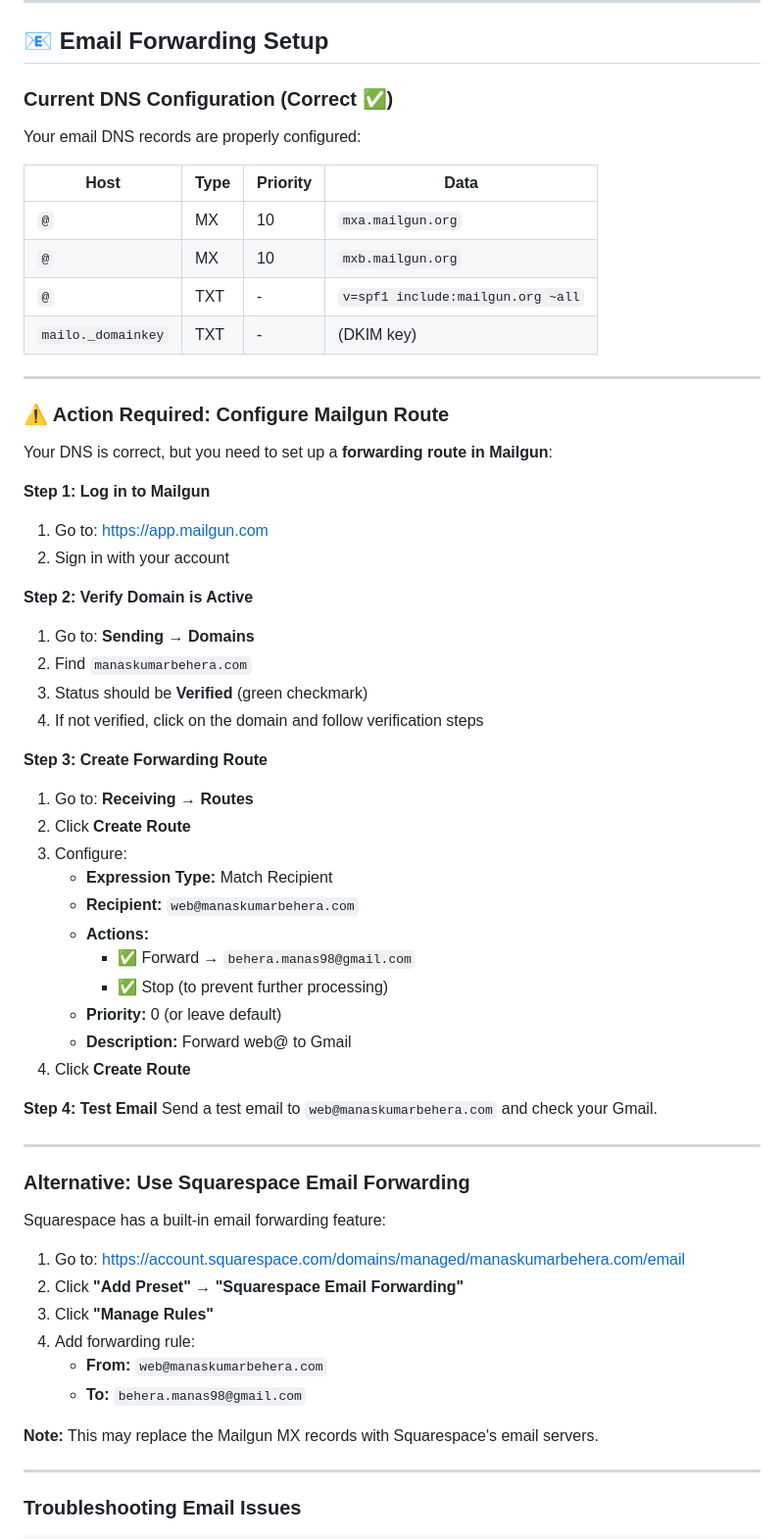
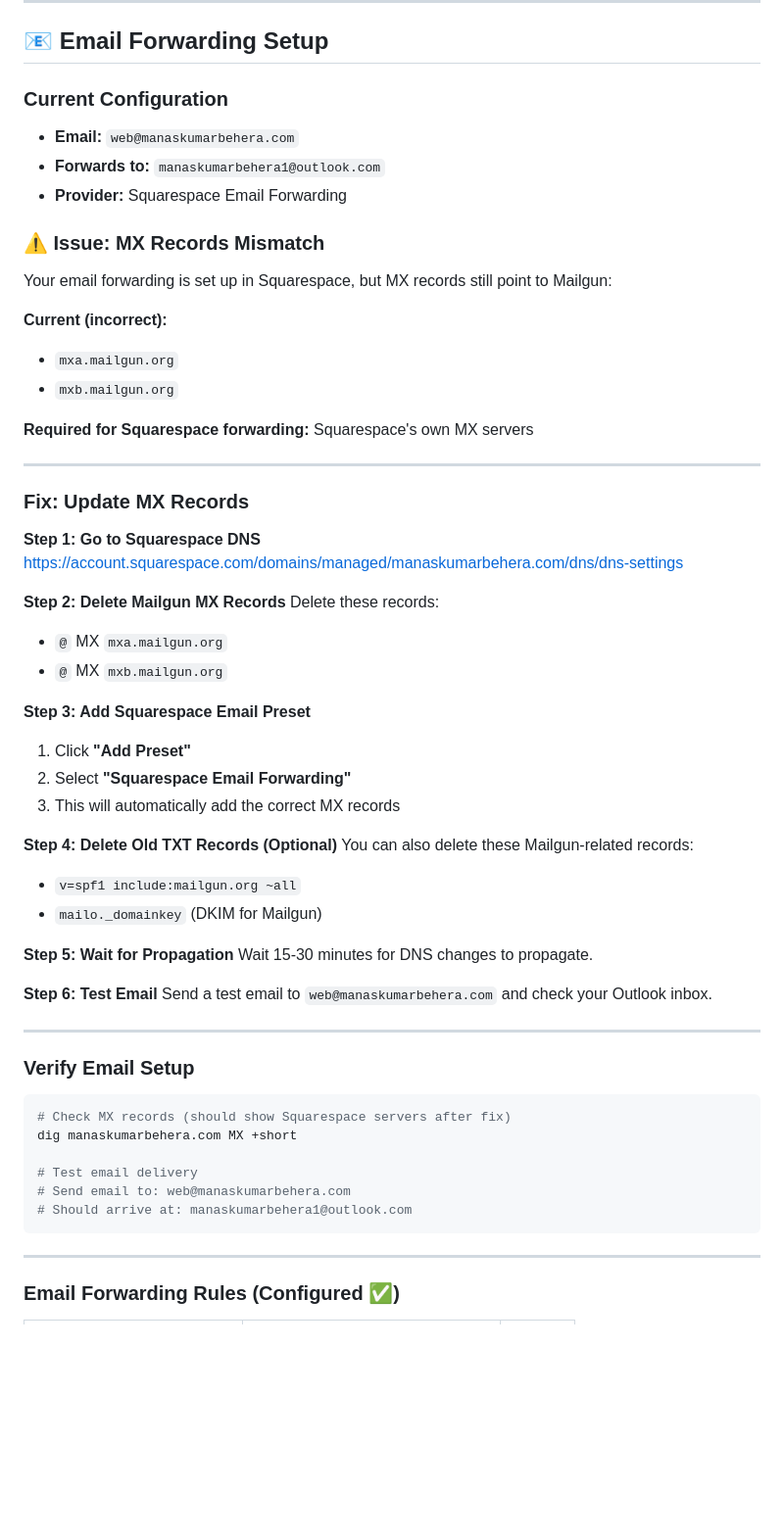
Before and after one commit to manaskumarbehera/my-salesforce-portfolio, a Markdown page: docs/DOMAIN_SETUP_GUIDE.md, the part around one of its changes. Shown at 98% size. GitHub-like rendering; blank space fills up the shorter version.

Commit message:
Update email docs - Squarespace forwarding to Outlook

````diff
--- a/docs/DOMAIN_SETUP_GUIDE.md
+++ b/docs/DOMAIN_SETUP_GUIDE.md
@@ -121,64 +121,64 @@ heroku logs --tail -a manaskumarbehera
 
 ## 📧 Email Forwarding Setup
 
-### Current DNS Configuration (Correct ✅)
-Your email DNS records are properly configured:
+### Current Configuration
+- **Email:** `web@manaskumarbehera.com`
+- **Forwards to:** `manaskumarbehera1@outlook.com`
+- **Provider:** Squarespace Email Forwarding
 
-| Host | Type | Priority | Data |
-|------|------|----------|------|
-| `@` | MX | 10 | `mxa.mailgun.org` |
-| `@` | MX | 10 | `mxb.mailgun.org` |
-| `@` | TXT | - | `v=spf1 include:mailgun.org ~all` |
-| `mailo._domainkey` | TXT | - | (DKIM key) |
+### ⚠️ Issue: MX Records Mismatch
+
+Your email forwarding is set up in Squarespace, but MX records still point to Mailgun:
+
+**Current (incorrect):**
+- `mxa.mailgun.org`
+- `mxb.mailgun.org`
+
+**Required for Squarespace forwarding:**
+Squarespace's own MX servers
 
 ---
 
-### ⚠️ Action Required: Configure Mailgun Route
+### Fix: Update MX Records
 
-Your DNS is correct, but you need to set up a **forwarding route in Mailgun**:
+**Step 1: Go to Squarespace DNS**
+https://account.squarespace.com/domains/managed/manaskumarbehera.com/dns/dns-settings
 
-**Step 1: Log in to Mailgun**
-1. Go to: https://app.mailgun.com
-2. Sign in with your account
+**Step 2: Delete Mailgun MX Records**
+Delete these records:
+- `@` MX `mxa.mailgun.org`
+- `@` MX `mxb.mailgun.org`
 
-**Step 2: Verify Domain is Active**
-1. Go to: **Sending** → **Domains**
-2. Find `manaskumarbehera.com`
-3. Status should be **Verified** (green checkmark)
-4. If not verified, click on the domain and follow verification steps
+**Step 3: Add Squarespace Email Preset**
+1. Click **"Add Preset"**
+2. Select **"Squarespace Email Forwarding"**
+3. This will automatically add the correct MX records
 
-**Step 3: Create Forwarding Route**
-1. Go to: **Receiving** → **Routes**
-2. Click **Create Route**
-3. Configure:
-   - **Expression Type:** Match Recipient
-   - **Recipient:** `web@manaskumarbehera.com`
-   - **Actions:**
-     - ✅ Forward → `behera.manas98@gmail.com`
-     - ✅ Stop (to prevent further processing)
-   - **Priority:** 0 (or leave default)
-   - **Description:** Forward web@ to Gmail
-4. Click **Create Route**
+**Step 4: Delete Old TXT Records (Optional)**
+You can also delete these Mailgun-related records:
+- `v=spf1 include:mailgun.org ~all`
+- `mailo._domainkey` (DKIM for Mailgun)
 
-**Step 4: Test Email**
-Send a test email to `web@manaskumarbehera.com` and check your Gmail.
+**Step 5: Wait for Propagation**
+Wait 15-30 minutes for DNS changes to propagate.
+
+**Step 6: Test Email**
+Send a test email to `web@manaskumarbehera.com` and check your Outlook inbox.
 
 ---
 
-### Alternative: Use Squarespace Email Forwarding
+### Verify Email Setup
 
-Squarespace has a built-in email forwarding feature:
+```bash
+# Check MX records (should show Squarespace servers after fix)
+dig manaskumarbehera.com MX +short
 
-1. Go to: https://account.squarespace.com/domains/managed/manaskumarbehera.com/email
-2. Click **"Add Preset"** → **"Squarespace Email Forwarding"**
-3. Click **"Manage Rules"**
-4. Add forwarding rule:
-   - **From:** `web@manaskumarbehera.com`
-   - **To:** `behera.manas98@gmail.com`
-
-**Note:** This may replace the Mailgun MX records with Squarespace's email servers.
+# Test email delivery
+# Send email to: web@manaskumarbehera.com
+# Should arrive at: manaskumarbehera1@outlook.com
+```
 
 ---
 
-### Troubleshooting Email Issues
+### Email Forwarding Rules (Configured ✅)
 
````
Also changed, not shown: other parts of docs/DOMAIN_SETUP_GUIDE.md (+3 -18 lines).
